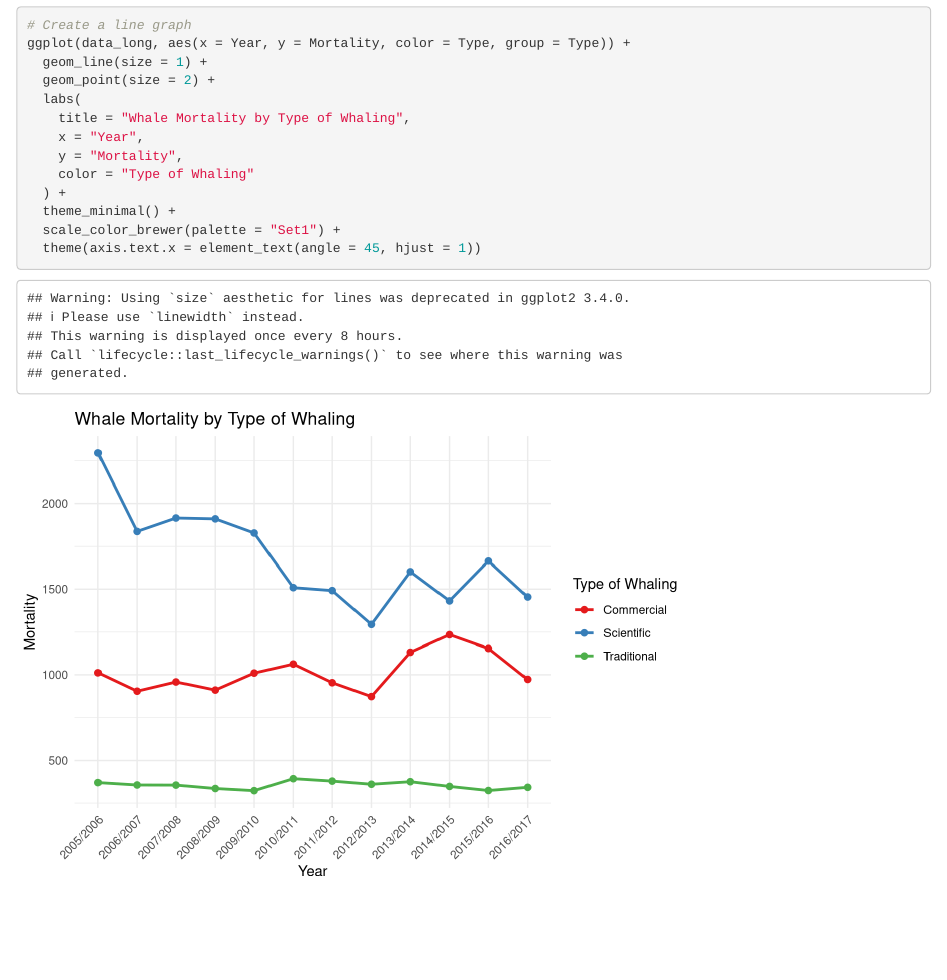
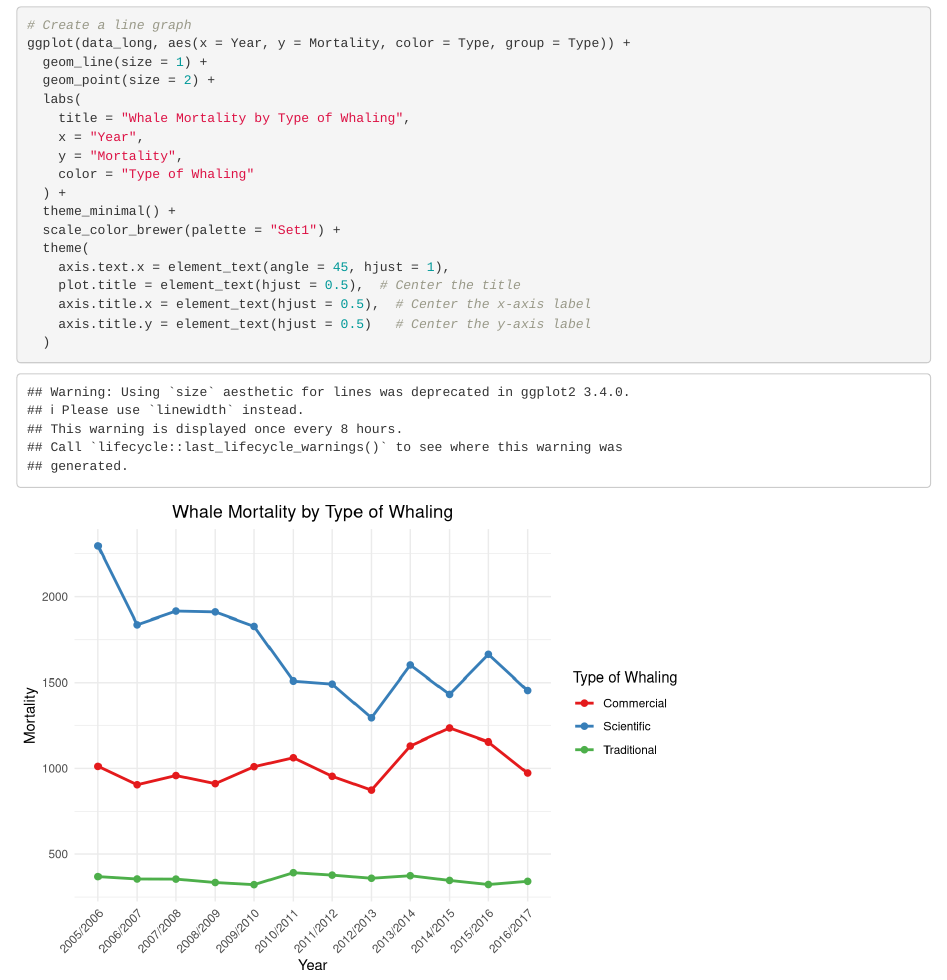
Before and after one commit to drmoffat/Module04_Moffat, an R Markdown document (Reconstruction Assignment/Code/Whaling.Rmd): the page in a window 1100 px wide, from 1890 px down. Rendered offline with R 4.5, knitr and Pandoc, with nearby package versions.

Commit message:
centred axes and title

````diff
--- a/Reconstruction Assignment/Code/Whaling.Rmd
+++ b/Reconstruction Assignment/Code/Whaling.Rmd
@@ -66,5 +66,10 @@ ggplot(data_long, aes(x = Year, y = Mortality, color = Type, group = Type)) +
   ) +
   theme_minimal() +
   scale_color_brewer(palette = "Set1") +
-  theme(axis.text.x = element_text(angle = 45, hjust = 1))
+  theme(
+    axis.text.x = element_text(angle = 45, hjust = 1),
+    plot.title = element_text(hjust = 0.5),  # Center the title
+    axis.title.x = element_text(hjust = 0.5),  # Center the x-axis label
+    axis.title.y = element_text(hjust = 0.5)   # Center the y-axis label
+  )
 ```
````
